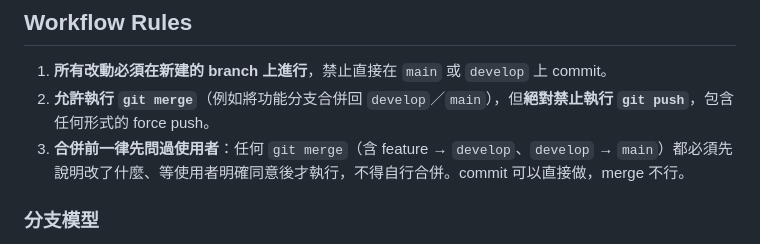
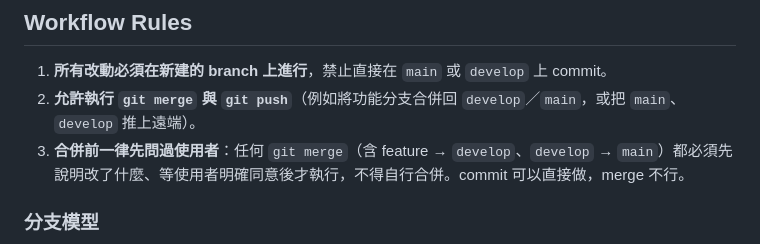
Before and after one commit to Verse729/Trading-Performance-Tracker, a Markdown page: CLAUDE.md, the part around the change. Drawn GitHub-style.

Commit message:
Docs: CLAUDE.md 移除禁止 git push 的規則
Co-Authored-By: Claude Opus 5.5 <noreply@anthropic.com>

```diff
--- a/CLAUDE.md
+++ b/CLAUDE.md
@@ -5,7 +5,7 @@ This file provides guidance to Claude Code (claude.ai/code) when working with co
 ## Workflow Rules
 
 1. **所有改動必須在新建的 branch 上進行**，禁止直接在 `main` 或 `develop` 上 commit。
-2. **允許執行 `git merge`**（例如將功能分支合併回 `develop`／`main`），但**絕對禁止執行 `git push`**，包含任何形式的 force push。
+2. **允許執行 `git merge` 與 `git push`**（例如將功能分支合併回 `develop`／`main`，或把 `main`、`develop` 推上遠端）。
 3. **合併前一律先問過使用者**：任何 `git merge`（含 feature → `develop`、`develop` → `main`）都必須先說明改了什麼、等使用者明確同意後才執行，不得自行合併。commit 可以直接做，merge 不行。
 
 ### 分支模型
```
